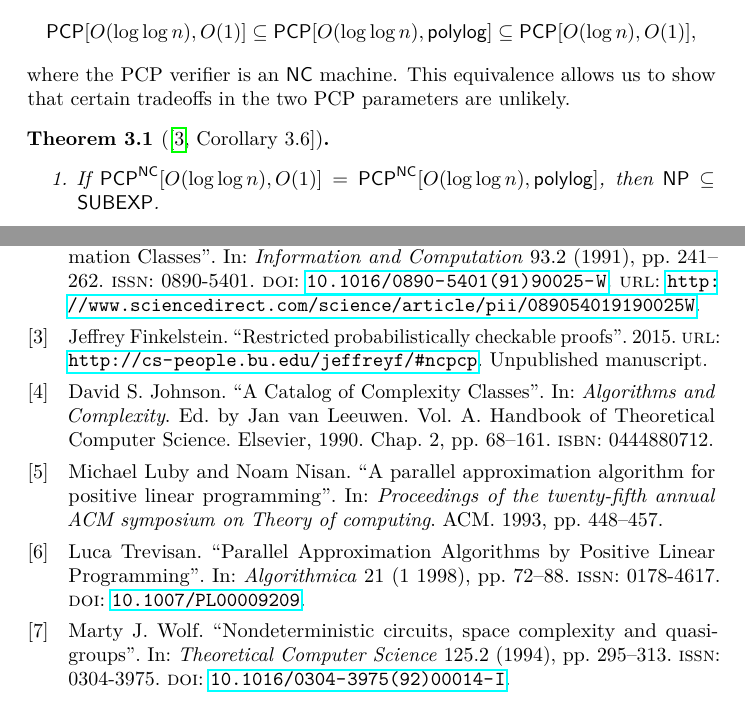
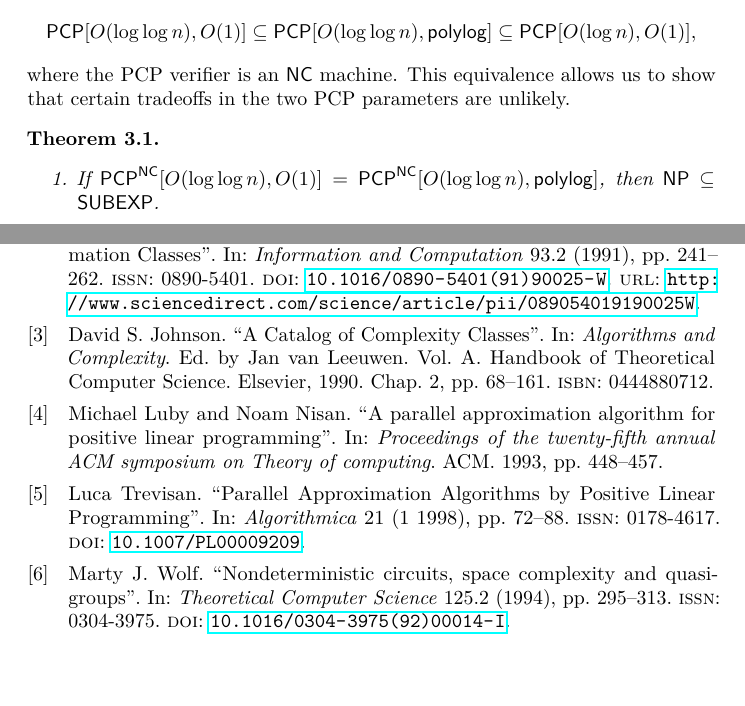
Before and after one commit to grepisopu/prospectus, a LaTeX document (prospectus.tex): two parts of pages 7 and 8 of 8, joined at a grey line, cut so that both start at the same text. Compiled offline with pdfLaTeX.

Commit message:
Corrects PDF title and removes unnecessary citation.

```diff
--- a/prospectus.tex
+++ b/prospectus.tex
@@ -83,7 +83,7 @@
 \SetWatermarkFontSize{3.5cm}
 
 %% Set the title and author of the PDF file.
-\hypersetup{pdftitle={Parallelism with nondeterminism}, pdfauthor={Jeffrey Finkelstein}}
+\hypersetup{pdftitle={Parallelism with limited nondeterminism}, pdfauthor={Jeffrey Finkelstein}}
 
 %% Declare the bibliography file.
 \addbibresource{prospectus.bib}
@@ -366,7 +366,7 @@ and
 \end{equation*}
 where the PCP verifier is an $\NC$ machine.
 This equivalence allows us to show that certain tradeoffs in the two PCP parameters are unlikely.
-\begin{theorem}[{\autocite[Corollary~3.6]{ncpcp}}]
+\begin{theorem}  %[{\autocite[Corollary~3.6]{ncpcp}}]
   \mbox{}
   \begin{enumerate}
   \item If $\PCP^\NC[O(\log \log n), O(1)] = \PCP^\NC[O(\log \log n), \polylog]$, then $\NP \subseteq \SUBEXP$.
```
